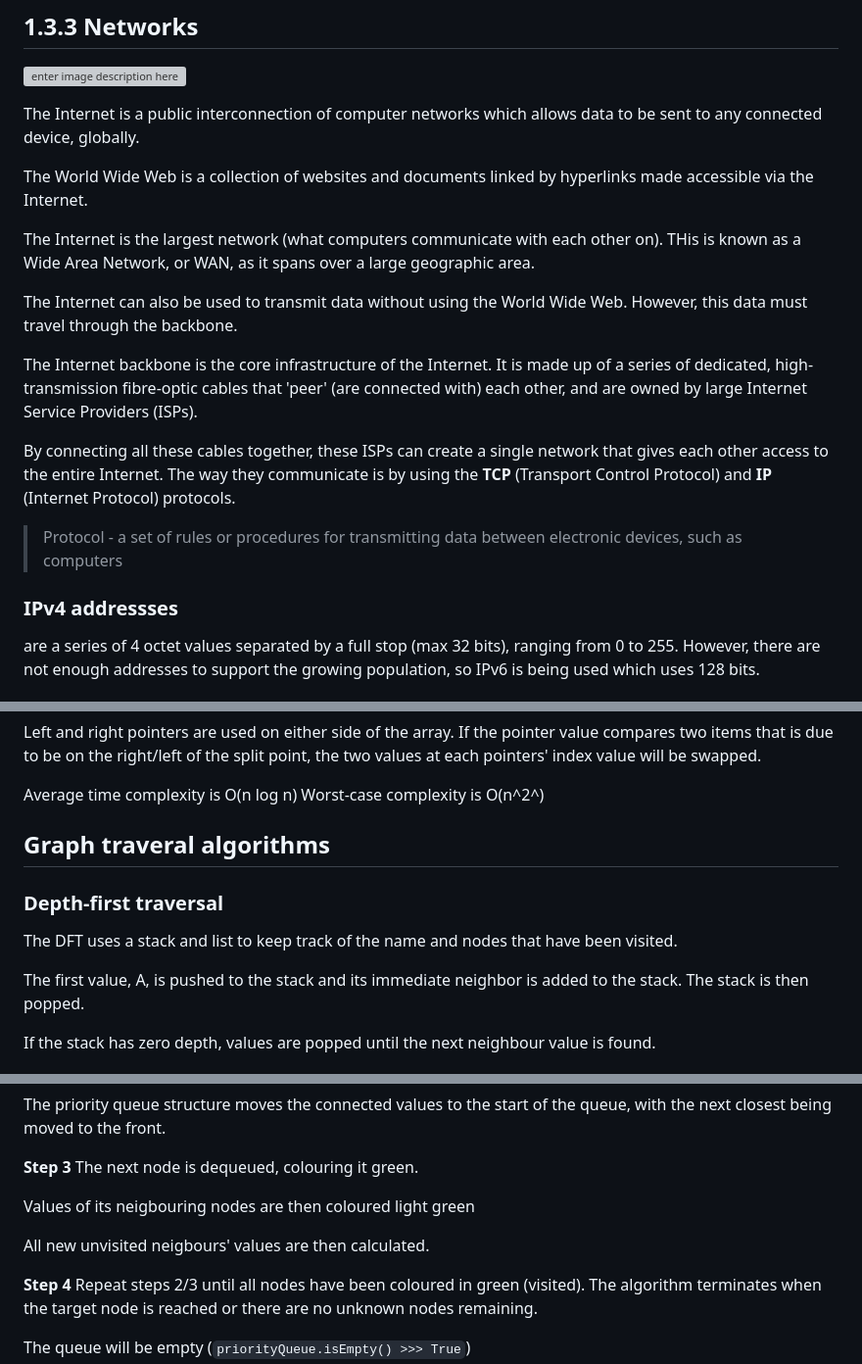
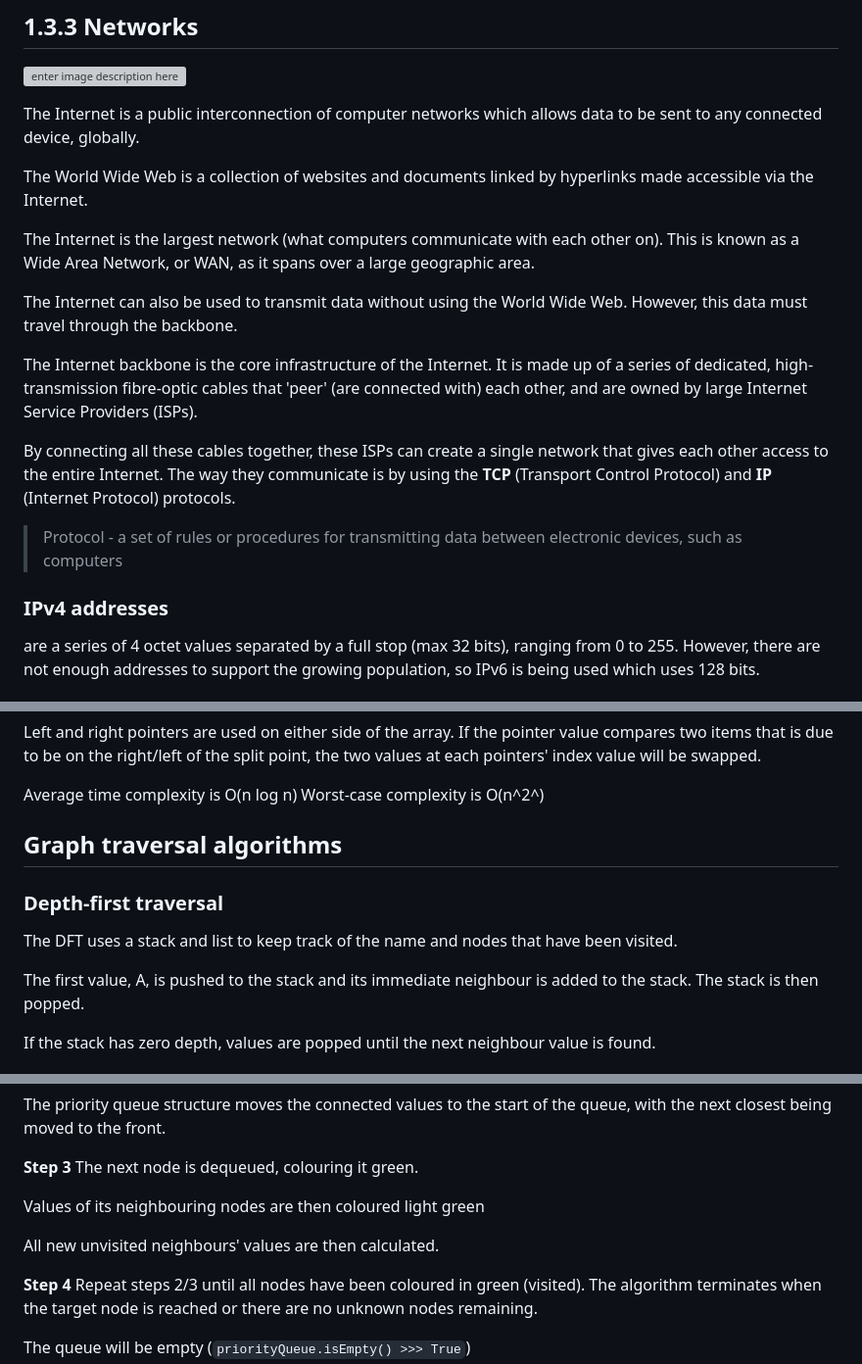
Before and after one commit to Draggie306/CheatSheets, a Markdown page: A level/source/Computer Science.md, 3 parts joined by grey strips. Shown at 98% size. Rendered like a GitHub page; grey boxes are pictures that could not be loaded.

```diff
--- a/A level/source/Computer Science.md
+++ b/A level/source/Computer Science.md
@@ -1064,7 +1063,7 @@ The Internet is a public interconnection of computer networks which allows data
 
 The World Wide Web is a collection of websites and documents linked by hyperlinks made accessible via the Internet.
 
-The Internet is the largest network (what computers communicate with each other on). THis is known as a Wide Area Network, or WAN, as it spans over a large geographic area.
+The Internet is the largest network (what computers communicate with each other on). This is known as a Wide Area Network, or WAN, as it spans over a large geographic area.
 
 
 The Internet can also be used to transmit data without using the World Wide Web. However, this data must travel through the backbone.
@@ -1075,7 +1074,7 @@ By connecting all these cables together, these ISPs can create a single network
 
 > Protocol - a set of rules or procedures for transmitting data between electronic devices, such as computers
 
-### IPv4 addressses
+### IPv4 addresses
 are a series of 4 octet values separated by a full stop (max 32 bits), ranging from 0 to 255. However, there are not enough addresses to support the growing population, so IPv6 is being used which uses 128 bits.
 
 ### Uniform Resource Locator (URL)
@@ -1842,12 +1841,12 @@ Left and right pointers are used on either side of the array. If the pointer val
 Average time complexity is O(n log n)
 Worst-case complexity is O(n^2^)
 
-## Graph traveral algorithms
+## Graph traversal algorithms
 
 ### Depth-first traversal
 The DFT uses a stack and list to keep track of the name and nodes that have been visited.
 
-The first value, A, is pushed to the stack and its immediate neighbor is added to the stack.
+The first value, A, is pushed to the stack and its immediate neighbour is added to the stack.
 The stack is then popped.
 
 If the stack has zero depth, values are popped until the next neighbour value is found.
@@ -1882,9 +1881,9 @@ The priority queue structure moves the connected values to the start of the queu
 **Step 3**
 The next node is dequeued, colouring it green.
 
-Values of its neigbouring nodes are then coloured light green
-
-All new unvisited neigbours' values are then calculated.
+Values of its neighbouring nodes are then coloured light green
+
+All new unvisited neighbours' values are then calculated.
 
 **Step 4**
 Repeat steps 2/3 until all nodes have been coloured in green (visited). The algorithm terminates when the target node is reached or there are no unknown nodes remaining.
```
Also changed, not shown: other parts of A level/source/Computer Science.md (+39 -40 lines).
